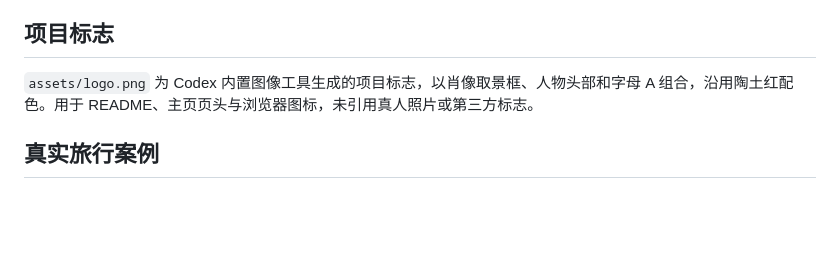
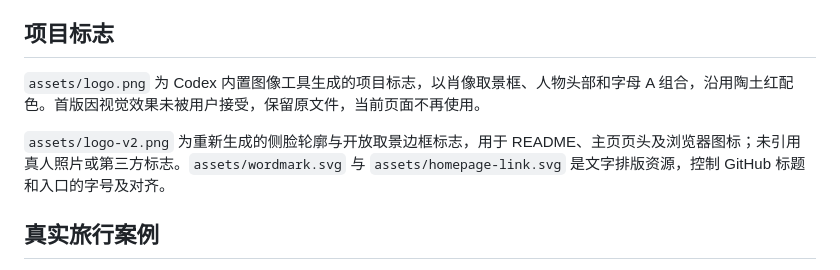
Before and after one commit to xiaofengShi/ai-avatar-skill, a Markdown page: ASSETS.md, the part around the change. GitHub-like rendering; blank space fills up the shorter version.

Commit message:
design: refine logo and README title hierarchy

```diff
--- a/ASSETS.md
+++ b/ASSETS.md
@@ -16,7 +16,9 @@
 
 ## 项目标志
 
-`assets/logo.png` 为 Codex 内置图像工具生成的项目标志，以肖像取景框、人物头部和字母 A 组合，沿用陶土红配色。用于 README、主页页头与浏览器图标，未引用真人照片或第三方标志。
+`assets/logo.png` 为 Codex 内置图像工具生成的项目标志，以肖像取景框、人物头部和字母 A 组合，沿用陶土红配色。首版因视觉效果未被用户接受，保留原文件，当前页面不再使用。
+
+`assets/logo-v2.png` 为重新生成的侧脸轮廓与开放取景边框标志，用于 README、主页页头及浏览器图标；未引用真人照片或第三方标志。`assets/wordmark.svg` 与 `assets/homepage-link.svg` 是文字排版资源，控制 GitHub 标题和入口的字号及对齐。
 
 ## 真实旅行案例
 
```
Also changed, not shown: README.md (+1 -1 lines), assets/logo-v2.png (added), 4 other files.
